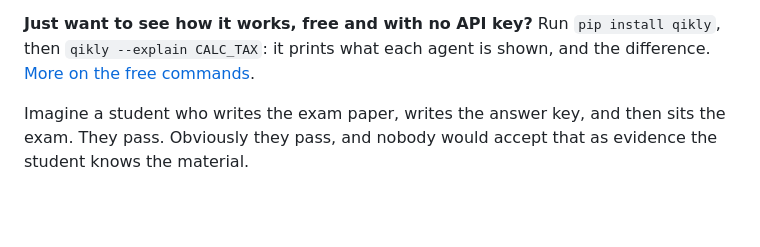
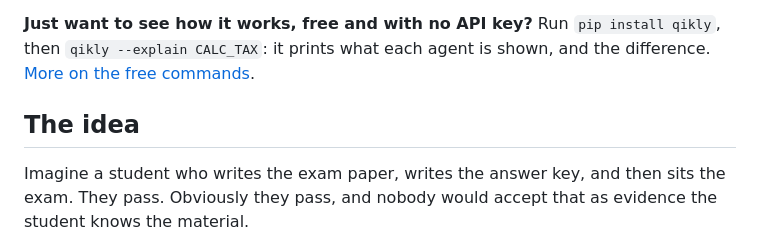
Before and after one commit to gal-a/qikly, a Markdown page: README.md, the part around one of its changes. Rendered like a GitHub page; blank space fills up the shorter version.

```diff
--- a/README.md
+++ b/README.md
@@ -31,6 +33,8 @@ different problem. See [What it is for](#what-it-is-for).
 **Just want to see how it works, free and with no API key?** Run `pip install qikly`,
 then `qikly --explain CALC_TAX`: it prints what each agent is shown, and the
 difference. [More on the free commands](#try-it-without-spending-anything).
+
+## The idea
 
 Imagine a student who writes the exam paper, writes the answer key, and then
 sits the exam. They pass. Obviously they pass, and nobody would accept that as
```
Also changed, not shown: other parts of README.md (+2 -0 lines).
